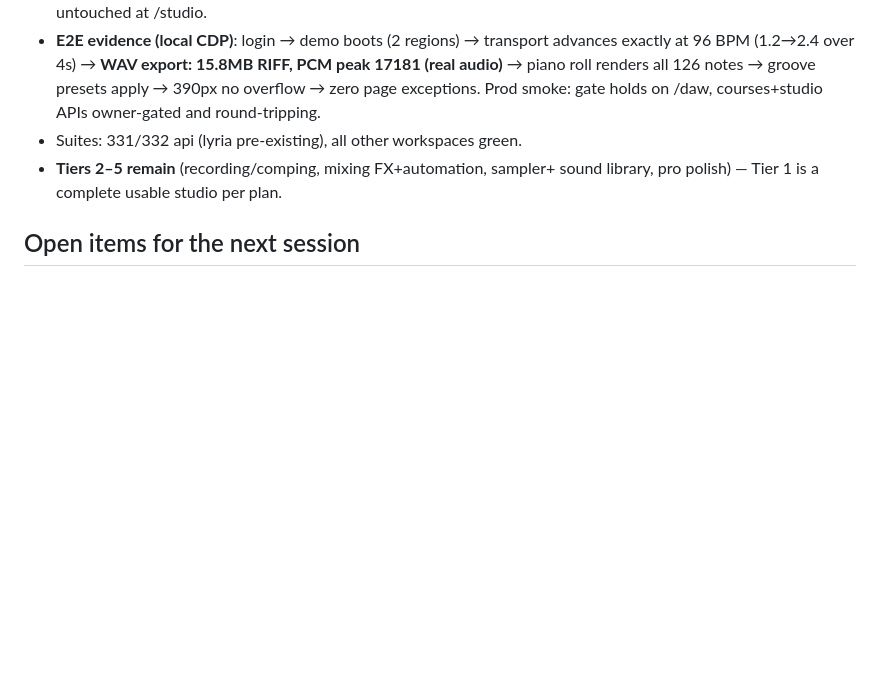
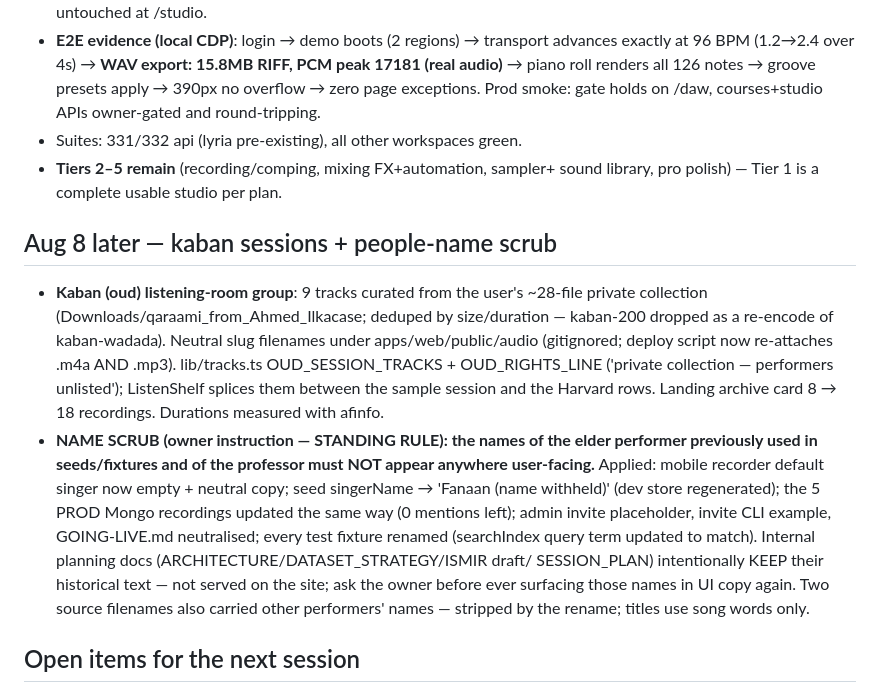
Before and after one commit to KhalidIbrahem/somali-music-archive, a Markdown page: CONTEXT.md, the part around the change. Rendered like a GitHub page; blank space fills up the shorter version.

Commit message:
docs(context): kaban sessions + standing name-scrub rule

```diff
--- a/CONTEXT.md
+++ b/CONTEXT.md
@@ -318,6 +318,29 @@ z-50; useSession now re-asserts the gate cookie on any page → no more bounce).
 - **Tiers 2–5 remain** (recording/comping, mixing FX+automation, sampler+
   sound library, pro polish) — Tier 1 is a complete usable studio per plan.
 
+## Aug 8 later — kaban sessions + people-name scrub
+
+- **Kaban (oud) listening-room group**: 9 tracks curated from the user's
+  ~28-file private collection (Downloads/qaraami_from_Ahmed_Ilkacase; deduped
+  by size/duration — kaban-200 dropped as a re-encode of kaban-wadada).
+  Neutral slug filenames under apps/web/public/audio (gitignored; deploy
+  script now re-attaches .m4a AND .mp3). lib/tracks.ts OUD_SESSION_TRACKS +
+  OUD_RIGHTS_LINE ('private collection — performers unlisted'); ListenShelf
+  splices them between the sample session and the Harvard rows. Landing
+  archive card 8 → 18 recordings. Durations measured with afinfo.
+- **NAME SCRUB (owner instruction — STANDING RULE): the names of the elder
+  performer previously used in seeds/fixtures and of the professor must NOT
+  appear anywhere user-facing.** Applied: mobile recorder default singer now
+  empty + neutral copy; seed singerName → 'Fanaan (name withheld)' (dev store
+  regenerated); the 5 PROD Mongo recordings updated the same way (0 mentions
+  left); admin invite placeholder, invite CLI example, GOING-LIVE.md
+  neutralised; every test fixture renamed (searchIndex query term updated to
+  match). Internal planning docs (ARCHITECTURE/DATASET_STRATEGY/ISMIR draft/
+  SESSION_PLAN) intentionally KEEP their historical text — not served on the
+  site; ask the owner before ever surfacing those names in UI copy again.
+  Two source filenames also carried other performers' names — stripped by the
+  rename; titles use song words only.
+
 ## Open items for the next session
 
 - **Pre-existing api test failure (not Block 1):** `apps/api` lyria.test.ts expects
```
